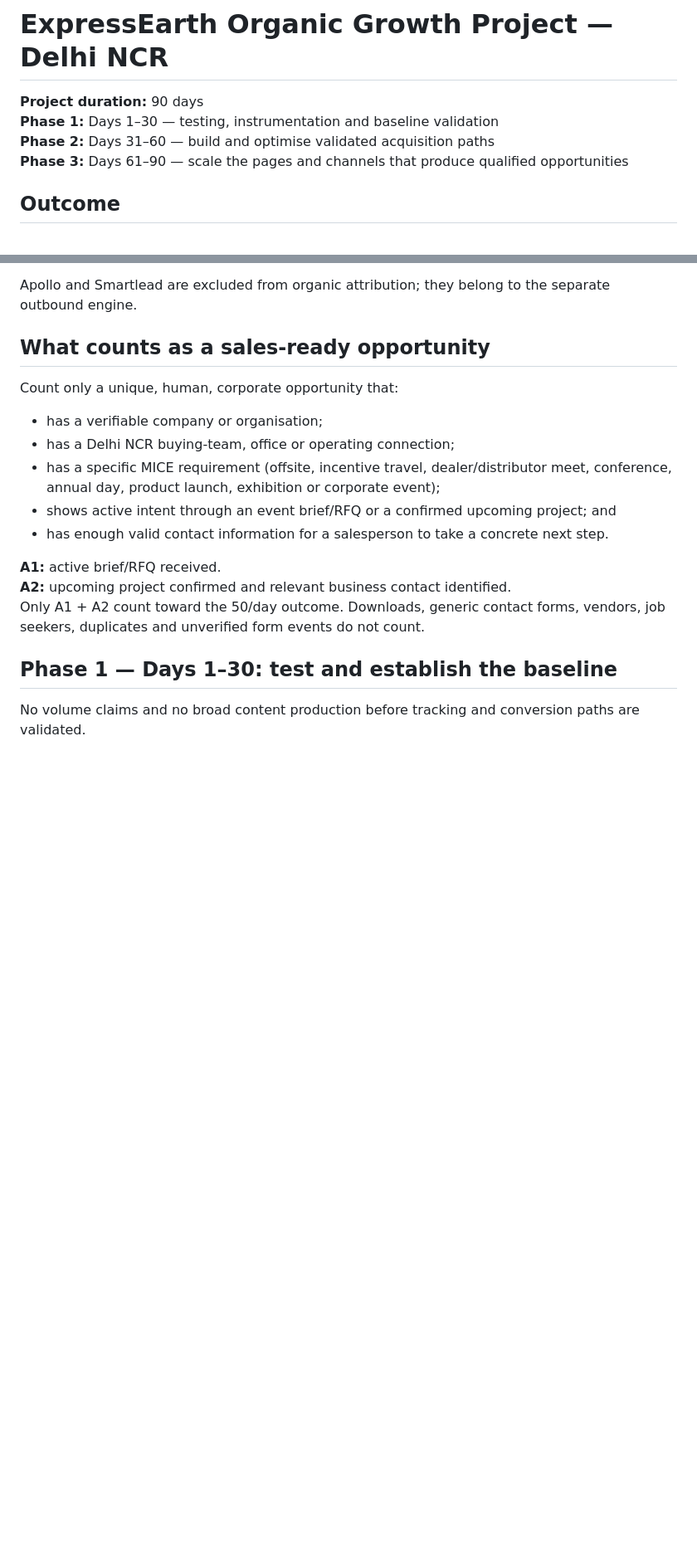
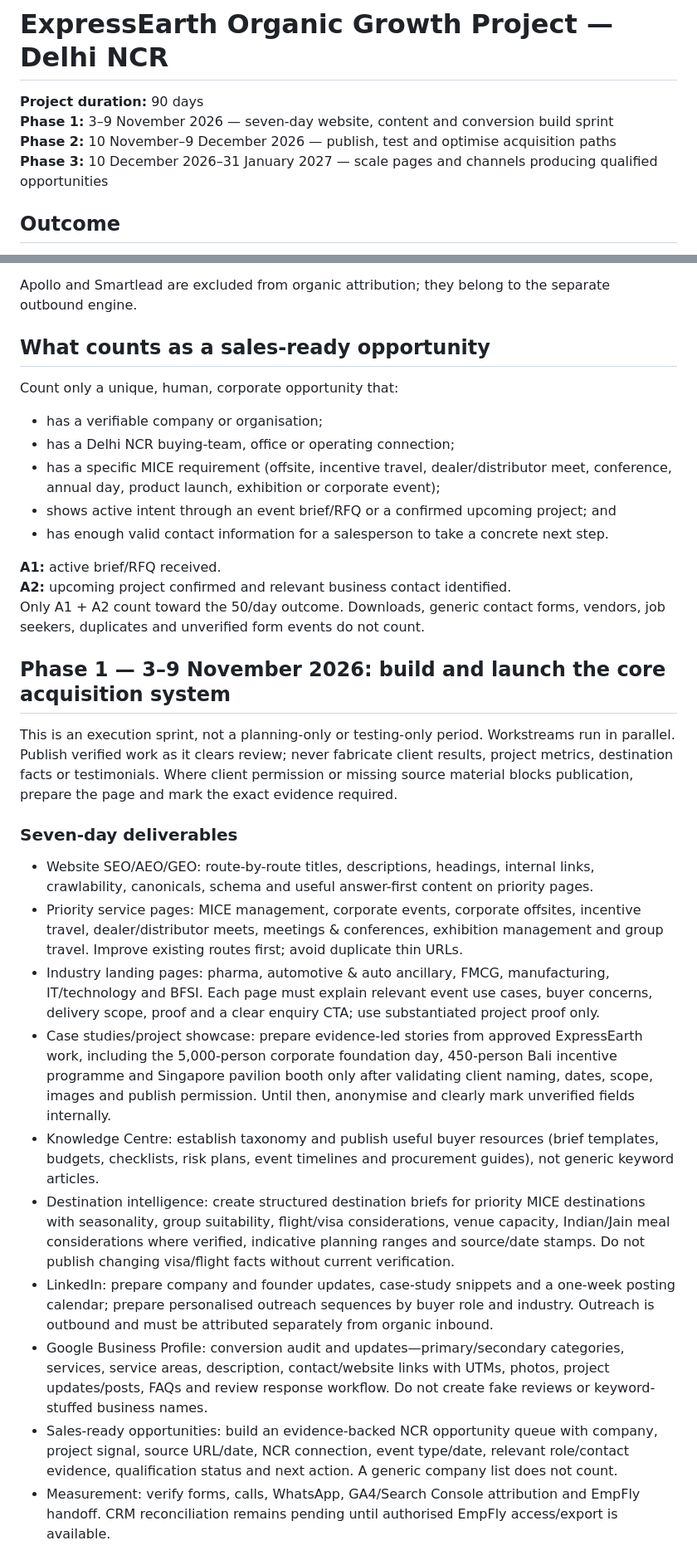
Before and after one commit to expressearth-mice/Expressearth-website, a Markdown page: docs/organic-growth/90-day-delhi-ncr-project.md, 2 parts joined by grey strips. Shown at 83% size. Drawn GitHub-style; blank space fills up the shorter version.

Commit message:
Reframe phase one as Nov 3-9 execution sprint

```diff
--- a/docs/organic-growth/90-day-delhi-ncr-project.md
+++ b/docs/organic-growth/90-day-delhi-ncr-project.md
@@ -1,9 +1,9 @@
 # ExpressEarth Organic Growth Project — Delhi NCR
 
 **Project duration:** 90 days
-**Phase 1:** Days 1–30 — testing, instrumentation and baseline validation
-**Phase 2:** Days 31–60 — build and optimise validated acquisition paths
-**Phase 3:** Days 61–90 — scale the pages and channels that produce qualified opportunities
+**Phase 1:** 3–9 November 2026 — seven-day website, content and conversion build sprint
+**Phase 2:** 10 November–9 December 2026 — publish, test and optimise acquisition paths
+**Phase 3:** 10 December 2026–31 January 2027 — scale pages and channels producing qualified opportunities
 
 ## Outcome
 
@@ -24,6 +24,19 @@ Count only a unique, human, corporate opportunity that:
 **A2:** upcoming project confirmed and relevant business contact identified.
 Only A1 + A2 count toward the 50/day outcome. Downloads, generic contact forms, vendors, job seekers, duplicates and unverified form events do not count.
 
-## Phase 1 — Days 1–30: test and establish the baseline
+## Phase 1 — 3–9 November 2026: build and launch the core acquisition system
 
-No volume claims and no broad content production before tracking and conversion paths are validated.
+This is an execution sprint, not a planning-only or testing-only period. Workstreams run in parallel. Publish verified work as it clears review; never fabricate client results, project metrics, destination facts or testimonials. Where client permission or missing source material blocks publication, prepare the page and mark the exact evidence required.
+
+### Seven-day deliverables
+- Website SEO/AEO/GEO: route-by-route titles, descriptions, headings, internal links, crawlability, canonicals, schema and useful answer-first content on priority pages.
+- Priority service pages: MICE management, corporate events, corporate offsites, incentive travel, dealer/distributor meets, meetings & conferences, exhibition management and group travel. Improve existing routes first; avoid duplicate thin URLs.
+- Industry landing pages: pharma, automotive & auto ancillary, FMCG, manufacturing, IT/technology and BFSI. Each page must explain relevant event use cases, buyer concerns, delivery scope, proof and a clear enquiry CTA; use substantiated project proof only.
+- Case studies/project showcase: prepare evidence-led stories from approved ExpressEarth work, including the 5,000-person corporate foundation day, 450-person Bali incentive programme and Singapore pavilion booth only after validating client naming, dates, scope, images and publish permission. Until then, anonymise and clearly mark unverified fields internally.
+- Knowledge Centre: establish taxonomy and publish useful buyer resources (brief templates, budgets, checklists, risk plans, event timelines and procurement guides), not generic keyword articles.
+- Destination intelligence: create structured destination briefs for priority MICE destinations with seasonality, group suitability, flight/visa considerations, venue capacity, Indian/Jain meal considerations where verified, indicative planning ranges and source/date stamps. Do not publish changing visa/flight facts without current verification.
+- LinkedIn: prepare company and founder updates, case-study snippets and a one-week posting calendar; prepare personalised outreach sequences by buyer role and industry. Outreach is outbound and must be attributed separately from organic inbound.
+- Google Business Profile: conversion audit and updates—primary/secondary categories, services, service areas, description, contact/website links with UTMs, photos, project updates/posts, FAQs and review response workflow. Do not create fake reviews or keyword-stuffed business names.
+- Sales-ready opportunities: build an evidence-backed NCR opportunity queue with company, project signal, source URL/date, NCR connection, event type/date, relevant role/contact evidence, qualification status and next action. A generic company list does not count.
+- Measurement: verify forms, calls, WhatsApp, GA4/Search Console attribution and EmpFly handoff. CRM reconciliation remains pending until authorised EmpFly access/export is available.
+
```
Also changed, not shown: other parts of docs/organic-growth/90-day-delhi-ncr-project.md (+37 -0 lines).
